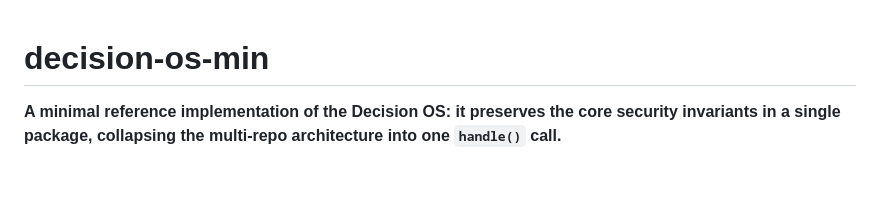
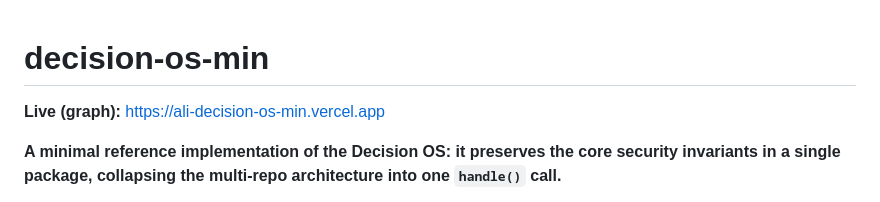
Before and after one commit to Aliipou/decision-os-min, a Markdown page: README.md, the part around the change. GitHub-like rendering; blank space fills up the shorter version.

Commit message:
docs: add Live graph deploy link (https://ali-decision-os-min.vercel.app)

```diff
--- a/README.md
+++ b/README.md
@@ -1,4 +1,6 @@
 # decision-os-min
+
+**Live (graph):** [https://ali-decision-os-min.vercel.app](https://ali-decision-os-min.vercel.app)
 
 **A minimal reference implementation of the Decision OS: it preserves the core
 security invariants in a single package, collapsing the multi-repo architecture
```
